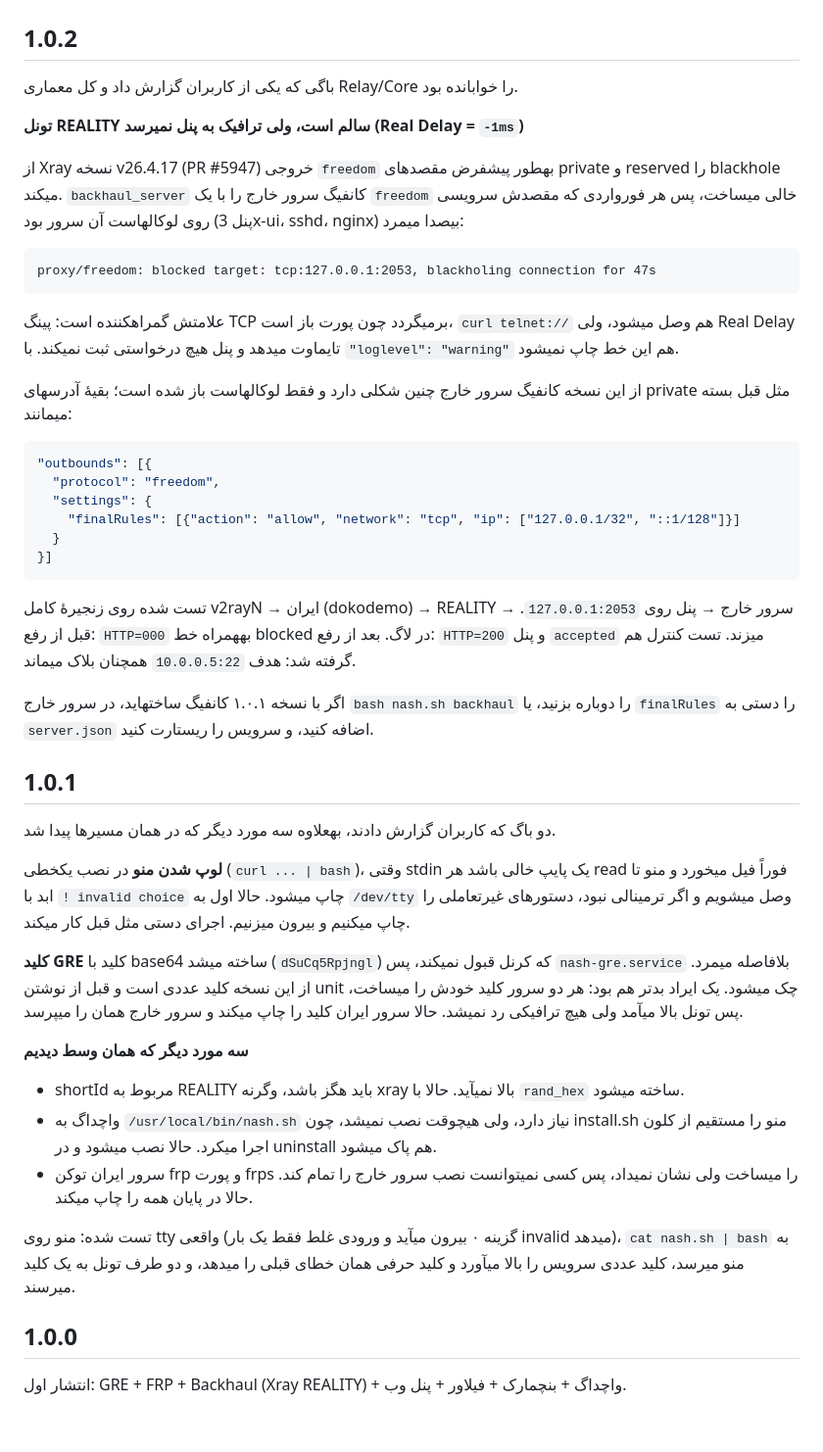
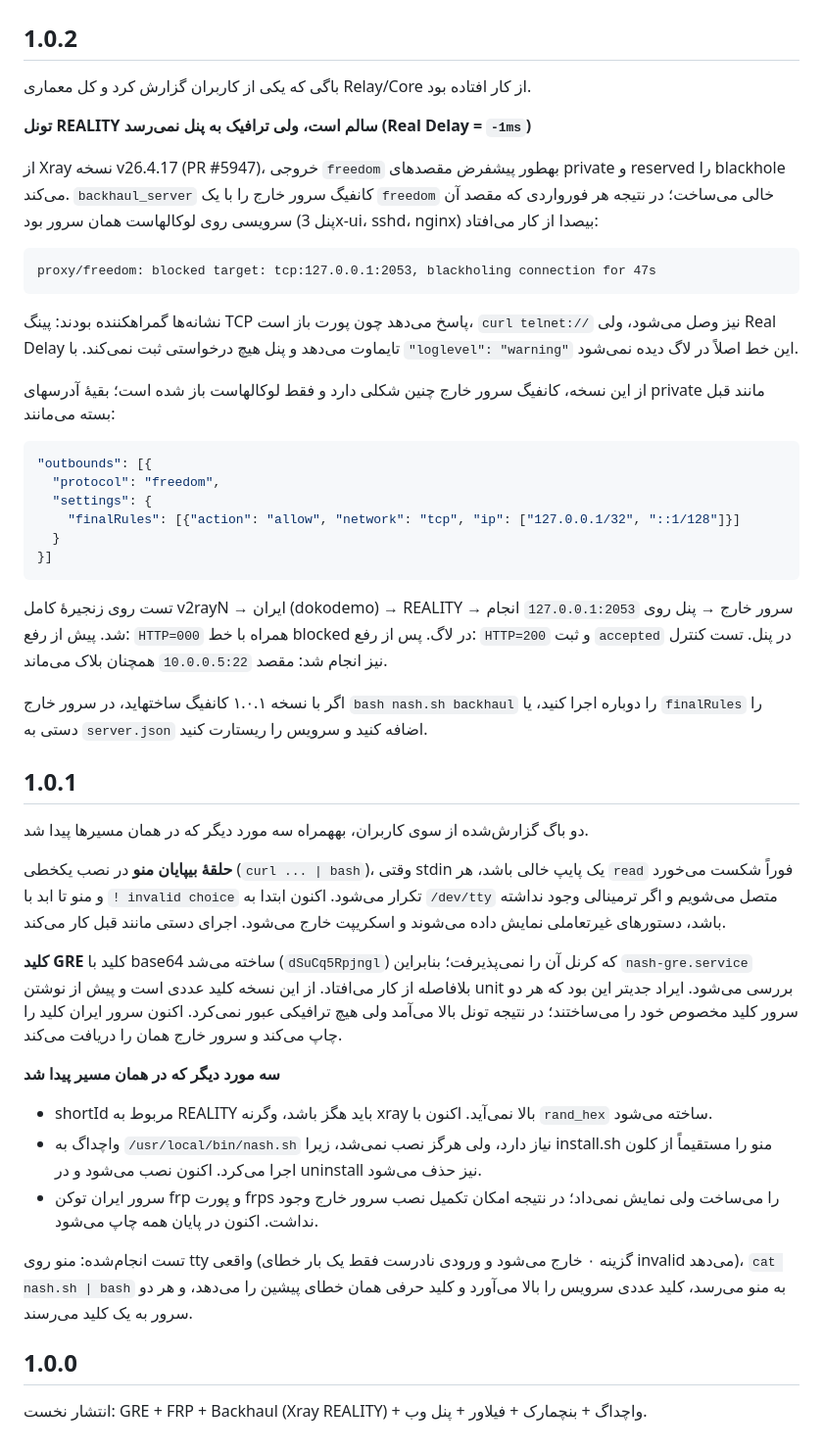
Before and after one commit to frank0live/nash-tunnel, a Markdown page: CHANGELOG.md, the part around the change. Shown at 98% size. Drawn GitHub-style.

````diff
--- a/CHANGELOG.md
+++ b/CHANGELOG.md
@@ -2,25 +2,25 @@
 
 ## 1.0.2
 
-باگی که یکی از کاربران گزارش داد و کل معماری Relay/Core را خوابانده بود.
+باگی که یکی از کاربران گزارش کرد و کل معماری Relay/Core از کار افتاده بود.
 
-**تونل REALITY سالم است، ولی ترافیک به پنل نمیرسد (Real Delay = `-1ms`)**
+**تونل REALITY سالم است، ولی ترافیک به پنل نمی‌رسد (Real Delay = `-1ms`)**
 
-از Xray نسخه v26.4.17 (PR #5947) خروجی `freedom` بهطور پیشفرض مقصدهای private و
-reserved را blackhole میکند. `backhaul_server` کانفیگ سرور خارج را با یک `freedom`
-خالی میساخت، پس هر فورواردی که مقصدش سرویسی روی لوکالهاست آن سرور بود (پنل
-3x-ui، sshd، nginx) بیصدا میمرد:
+از Xray نسخه v26.4.17 (PR #5947)، خروجی `freedom` بهطور پیشفرض مقصدهای private و
+reserved را blackhole می‌کند. `backhaul_server` کانفیگ سرور خارج را با یک `freedom`
+خالی می‌ساخت؛ در نتیجه هر فورواردی که مقصد آن سرویسی روی لوکالهاست همان سرور بود
+(پنل 3x-ui، sshd، nginx) بیصدا از کار می‌افتاد:
 
 ```
 proxy/freedom: blocked target: tcp:127.0.0.1:2053, blackholing connection for 47s
 ```
 
-علامتش گمراهکننده است: پینگ TCP برمیگردد چون پورت باز است، `curl telnet://` هم وصل
-میشود، ولی Real Delay تایماوت میدهد و پنل هیچ درخواستی ثبت نمیکند. با
-`"loglevel": "warning"` هم این خط چاپ نمیشود.
+نشانه‌ها گمراهکننده بودند: پینگ TCP پاسخ می‌دهد چون پورت باز است، `curl telnet://`
+نیز وصل می‌شود، ولی Real Delay تایماوت می‌دهد و پنل هیچ درخواستی ثبت نمی‌کند. با
+`"loglevel": "warning"` این خط اصلاً در لاگ دیده نمی‌شود.
 
-از این نسخه کانفیگ سرور خارج چنین شکلی دارد و فقط لوکالهاست باز شده است؛ بقیهٔ
-آدرسهای private مثل قبل بسته میمانند:
+از این نسخه، کانفیگ سرور خارج چنین شکلی دارد و فقط لوکالهاست باز شده است؛ بقیهٔ
+آدرسهای private مانند قبل بسته می‌مانند:
 
 ```json
 "outbounds": [{
@@ -31,43 +31,43 @@ proxy/freedom: blocked target: tcp:127.0.0.1:2053, blackholing connection for 47
 }]
 ```
 
-تست شده روی زنجیرهٔ کامل v2rayN → ایران (dokodemo) → REALITY → سرور خارج → پنل روی
-`127.0.0.1:2053`. قبل از رفع: `HTTP=000` بههمراه خط blocked در لاگ. بعد از رفع:
-`HTTP=200` و پنل `accepted` میزند. تست کنترل هم گرفته شد: هدف `10.0.0.5:22` همچنان
-بلاک میماند.
+تست روی زنجیرهٔ کامل v2rayN → ایران (dokodemo) → REALITY → سرور خارج → پنل روی
+`127.0.0.1:2053` انجام شد. پیش از رفع: `HTTP=000` همراه با خط blocked در لاگ. پس از
+رفع: `HTTP=200` و ثبت `accepted` در پنل. تست کنترل نیز انجام شد: مقصد `10.0.0.5:22`
+همچنان بلاک می‌ماند.
 
 اگر با نسخه ۱.۰.۱ کانفیگ ساختهاید، در سرور خارج `bash nash.sh backhaul` را دوباره
-بزنید، یا `finalRules` را دستی به `server.json` اضافه کنید، و سرویس را ریستارت کنید.
+اجرا کنید، یا `finalRules` را دستی به `server.json` اضافه کنید و سرویس را ریستارت کنید.
 
 ## 1.0.1
 
-دو باگ که کاربران گزارش دادند، بهعلاوه سه مورد دیگر که در همان مسیرها پیدا شد.
+دو باگ گزارش‌شده از سوی کاربران، بههمراه سه مورد دیگر که در همان مسیر‌ها پیدا شد.
 
-**لوپ شدن منو**
-در نصب یکخطی (`curl ... | bash`)، وقتی stdin یک پایپ خالی باشد هر read فوراً فیل
-میخورد و منو تا ابد با `! invalid choice` چاپ میشود. حالا اول به `/dev/tty` وصل
-میشویم و اگر ترمینالی نبود، دستورهای غیرتعاملی را چاپ میکنیم و بیرون میزنیم.
-اجرای دستی مثل قبل کار میکند.
+**حلقهٔ بیپایان منو**
+در نصب یکخطی (`curl ... | bash`)، وقتی stdin یک پایپ خالی باشد، هر `read` فوراً شکست
+می‌خورد و منو تا ابد با `! invalid choice` تکرار می‌شود. اکنون ابتدا به `/dev/tty`
+متصل می‌شویم و اگر ترمینالی وجود نداشته باشد، دستورهای غیرتعاملی نمایش داده می‌شوند و
+اسکریپت خارج می‌شود. اجرای دستی مانند قبل کار می‌کند.
 
 **کلید GRE**
-کلید با base64 ساخته میشد (`dSuCq5Rpjngl`) که کرنل قبول نمیکند، پس
-`nash-gre.service` بلافاصله میمرد. از این نسخه کلید عددی است و قبل از نوشتن unit
-چک میشود. یک ایراد بدتر هم بود: هر دو سرور کلید خودش را میساخت، پس تونل بالا
-میآمد ولی هیچ ترافیکی رد نمیشد. حالا سرور ایران کلید را چاپ میکند و سرور خارج
-همان را میپرسد.
+کلید با base64 ساخته می‌شد (`dSuCq5Rpjngl`) که کرنل آن را نمی‌پذیرفت؛ بنابراین
+`nash-gre.service` بلافاصله از کار می‌افتاد. از این نسخه کلید عددی است و پیش از
+نوشتن unit بررسی می‌شود. ایراد جدیتر این بود که هر دو سرور کلید مخصوص خود را می‌ساختند؛
+در نتیجه تونل بالا می‌آمد ولی هیچ ترافیکی عبور نمی‌کرد. اکنون سرور ایران کلید را چاپ
+می‌کند و سرور خارج همان را دریافت می‌کند.
 
-**سه مورد دیگر که همان وسط دیدیم**
-- shortId مربوط به REALITY باید هگز باشد، وگرنه xray بالا نمیآید. حالا با `rand_hex`
-  ساخته میشود.
-- واچداگ به `/usr/local/bin/nash.sh` نیاز دارد، ولی هیچوقت نصب نمیشد، چون install.sh
-  منو را مستقیم از کلون اجرا میکرد. حالا نصب میشود و در uninstall هم پاک میشود.
-- سرور ایران توکن frp و پورت frps را میساخت ولی نشان نمیداد، پس کسی نمیتوانست نصب
-  سرور خارج را تمام کند. حالا در پایان همه را چاپ میکند.
+**سه مورد دیگر که در همان مسیر پیدا شد**
+- shortId مربوط به REALITY باید هگز باشد، وگرنه xray بالا نمی‌آید. اکنون با `rand_hex`
+  ساخته می‌شود.
+- واچداگ به `/usr/local/bin/nash.sh` نیاز دارد، ولی هرگز نصب نمی‌شد، زیرا install.sh
+  منو را مستقیماً از کلون اجرا می‌کرد. اکنون نصب می‌شود و در uninstall نیز حذف می‌شود.
+- سرور ایران توکن frp و پورت frps را می‌ساخت ولی نمایش نمی‌داد؛ در نتیجه امکان تکمیل
+  نصب سرور خارج وجود نداشت. اکنون در پایان همه چاپ می‌شود.
 
-تست شده: منو روی tty واقعی (گزینه ۰ بیرون میآید و ورودی غلط فقط یک بار invalid
-میدهد)، `cat nash.sh | bash` به منو میرسد، کلید عددی سرویس را بالا میآورد و کلید
-حرفی همان خطای قبلی را میدهد، و دو طرف تونل به یک کلید میرسند.
+تست انجام‌شده: منو روی tty واقعی (گزینه ۰ خارج می‌شود و ورودی نادرست فقط یک بار خطای
+invalid می‌دهد)، `cat nash.sh | bash` به منو می‌رسد، کلید عددی سرویس را بالا می‌آورد و
+کلید حرفی همان خطای پیشین را می‌دهد، و هر دو سرور به یک کلید می‌رسند.
 
 ## 1.0.0
 
-انتشار اول: GRE + FRP + Backhaul (Xray REALITY) + واچداگ + بنچمارک + فیلاور + پنل وب.
+انتشار نخست: GRE + FRP + Backhaul (Xray REALITY) + واچداگ + بنچمارک + فیلاور + پنل وب.
````
Also changed, not shown: README.md (+40 -40 lines).
